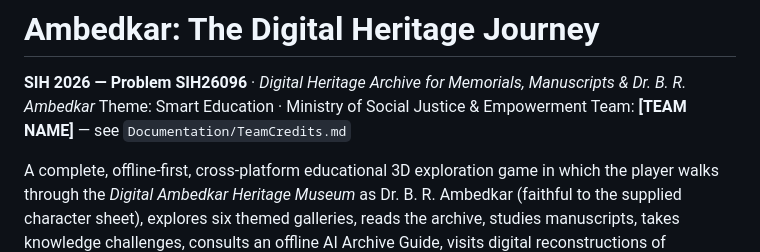
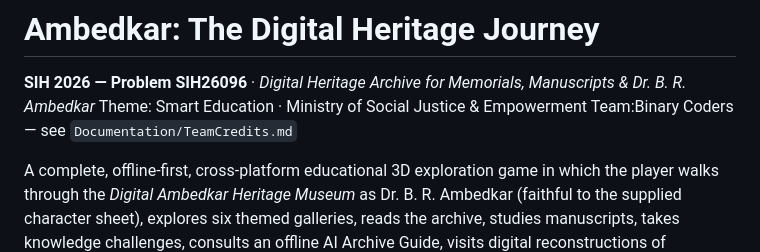
Before and after one commit to karuppusamyvcet-ai/sih, a Markdown page: README.md, the part around the change. GitHub-like rendering.

```diff
--- a/README.md
+++ b/README.md
@@ -2,7 +2,7 @@
 
 **SIH 2026 — Problem SIH26096** · *Digital Heritage Archive for Memorials, Manuscripts & Dr. B. R. Ambedkar*
 Theme: Smart Education · Ministry of Social Justice & Empowerment
-Team: **[TEAM NAME]** — see `Documentation/TeamCredits.md`
+Team:Binary Coders — see `Documentation/TeamCredits.md`
 
 A complete, offline-first, cross-platform educational 3D exploration game in which the
 player walks through the *Digital Ambedkar Heritage Museum* as Dr. B. R. Ambedkar
```
